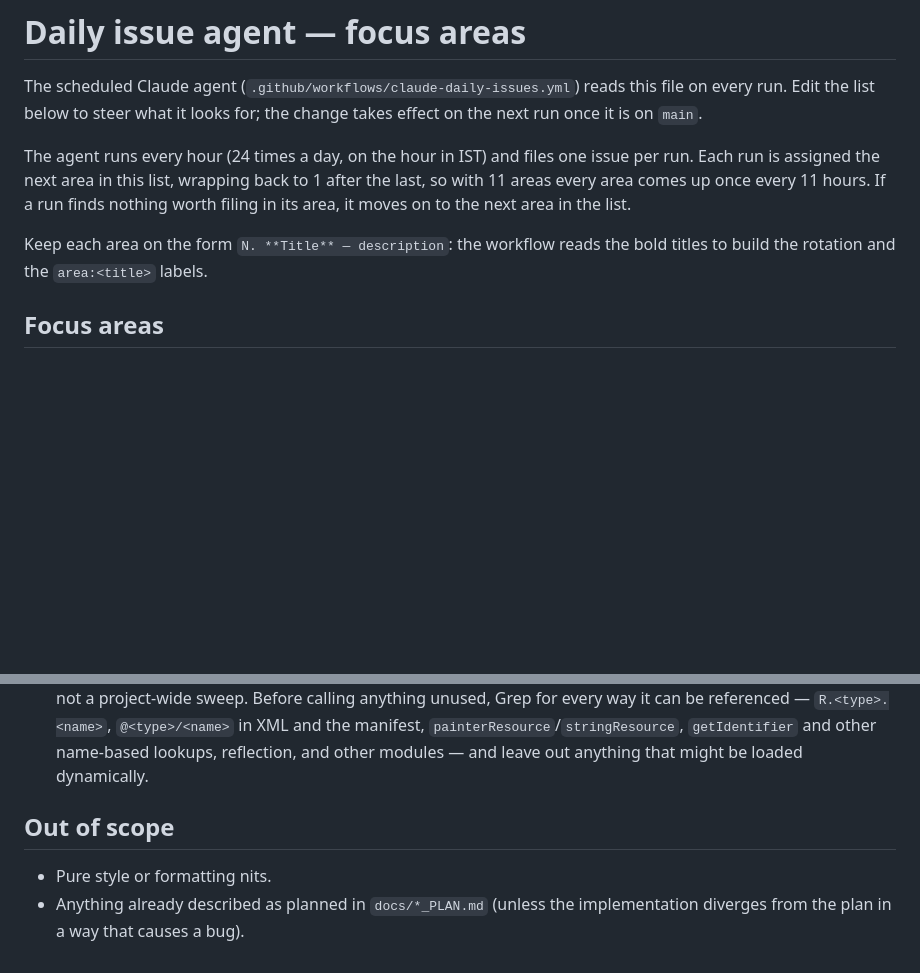
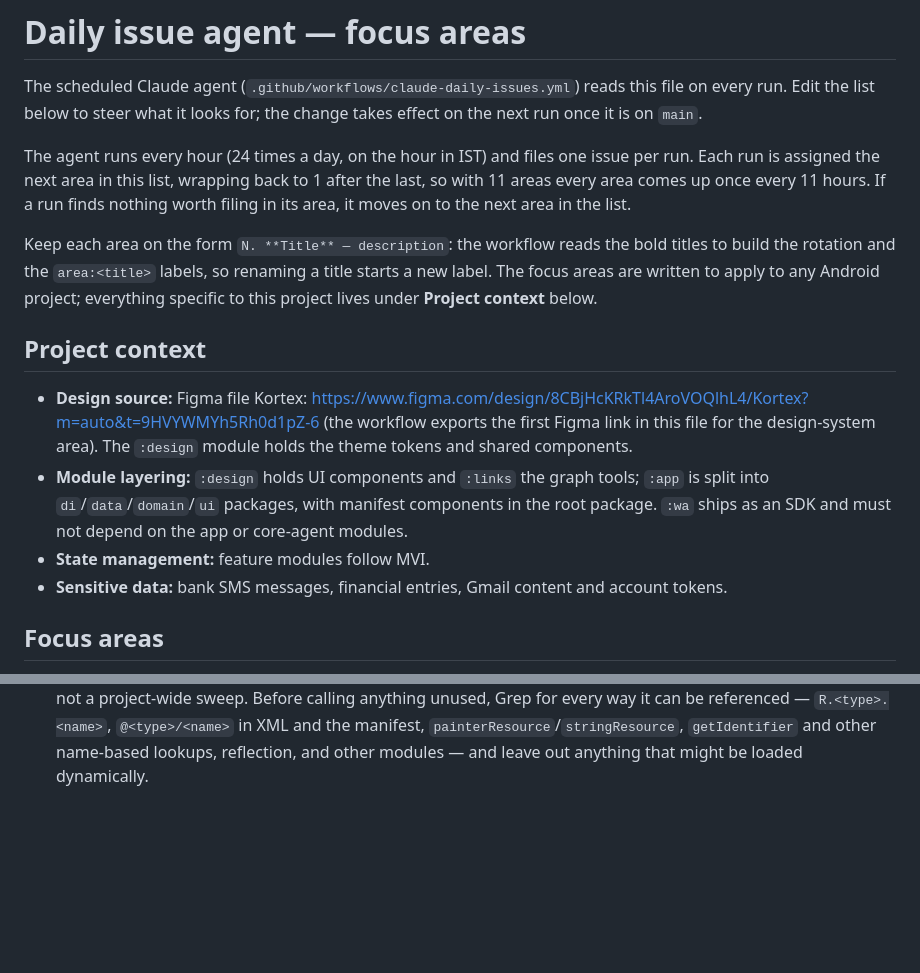
Before and after one commit to vijay-kartik/Kortex, a Markdown page: .github/issue-agent/focus.md, 2 parts joined by grey strips. Rendered like a GitHub page; blank space fills up the shorter version.

```diff
--- a/.github/issue-agent/focus.md
+++ b/.github/issue-agent/focus.md
@@ -10,7 +10,22 @@ last, so with 11 areas every area comes up once every 11 hours. If a run finds n
 worth filing in its area, it moves on to the next area in the list.
 
 Keep each area on the form `N. **Title** — description`: the workflow reads the bold
-titles to build the rotation and the `area:<title>` labels.
+titles to build the rotation and the `area:<title>` labels, so renaming a title starts a
+new label. The focus areas are written to apply to any Android project; everything
+specific to this project lives under **Project context** below.
+
+## Project context
+
+- **Design source:** Figma file Kortex:
+  https://www.figma.com/design/8CBjHcKRkTl4AroVOQlhL4/Kortex?m=auto&t=9HVYWMYh5Rh0d1pZ-6
+  (the workflow exports the first Figma link in this file for the design-system area).
+  The `:design` module holds the theme tokens and shared components.
+- **Module layering:** `:design` holds UI components and `:links` the graph tools; `:app`
+  is split into `di`/`data`/`domain`/`ui` packages, with manifest components in the root
+  package. `:wa` ships as an SDK and must not depend on the app or core-agent modules.
+- **State management:** feature modules follow MVI.
+- **Sensitive data:** bank SMS messages, financial entries, Gmail content and account
+  tokens.
 
 ## Focus areas
 
@@ -53,10 +130,3 @@ titles to build the rotation and the `area:<title>` labels.
    manifest, `painterResource`/`stringResource`, `getIdentifier` and other name-based
    lookups, reflection, and other modules — and leave out anything that might be loaded
    dynamically.
-
-
-## Out of scope
-
-- Pure style or formatting nits.
-- Anything already described as planned in `docs/*_PLAN.md` (unless the implementation
-  diverges from the plan in a way that causes a bug).
```
Also changed, not shown: other parts of .github/issue-agent/focus.md (+76 -14 lines).
